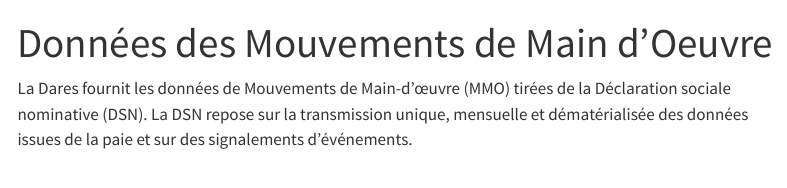
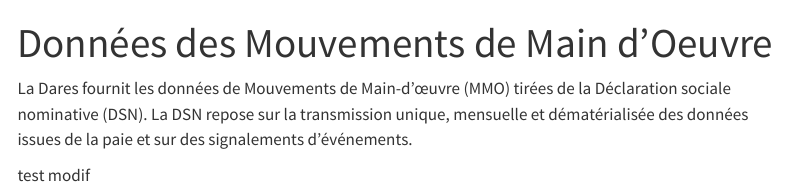
Before and after one commit to DocumentationMiDAS/Documentation_MiDAS, a Quarto document (MMO/mmo.qmd): the page in a window 1100 px wide, from its top. Rendered offline with R 4.5, knitr and Pandoc in place of Quarto, with nearby package versions; menus at the side of the page are left out.

Commit message:
test modif

```diff
--- a/MMO/mmo.qmd
+++ b/MMO/mmo.qmd
@@ -2,4 +2,6 @@
 title: "Données des Mouvements de Main d'Oeuvre"
 ---
 
-La Dares fournit les données de Mouvements de Main-d’œuvre (MMO)  tirées de la Déclaration sociale nominative (DSN). La DSN repose sur la transmission unique, mensuelle et dématérialisée des données issues de la paie et sur des signalements d’événements.
+La Dares fournit les données de Mouvements de Main-d'œuvre (MMO) tirées de la Déclaration sociale nominative (DSN). La DSN repose sur la transmission unique, mensuelle et dématérialisée des données issues de la paie et sur des signalements d'événements.
+
+test modif
```
